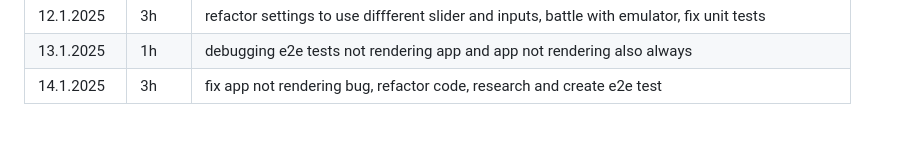
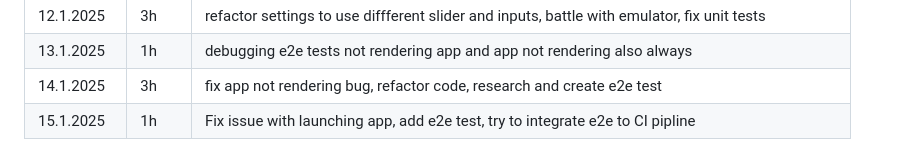
Before and after one commit to aitoAarni/Timer-App, a Markdown page: hours.md, the part around the change. Rendered like a GitHub page.

Commit message:
add hours.ms

```diff
--- a/hours.md
+++ b/hours.md
@@ -37,3 +37,4 @@
 | 12.1.2025  | 3h    | refactor settings to use diffferent slider and inputs, battle with emulator, fix unit tests   |
 | 13.1.2025  | 1h    | debugging e2e tests not rendering app and app not rendering also always                       |
 | 14.1.2025  | 3h    | fix app not rendering bug, refactor code, research and create e2e test                        |
+| 15.1.2025  | 1h    | Fix issue with launching app, add e2e test, try to integrate e2e to CI pipline                |
```
